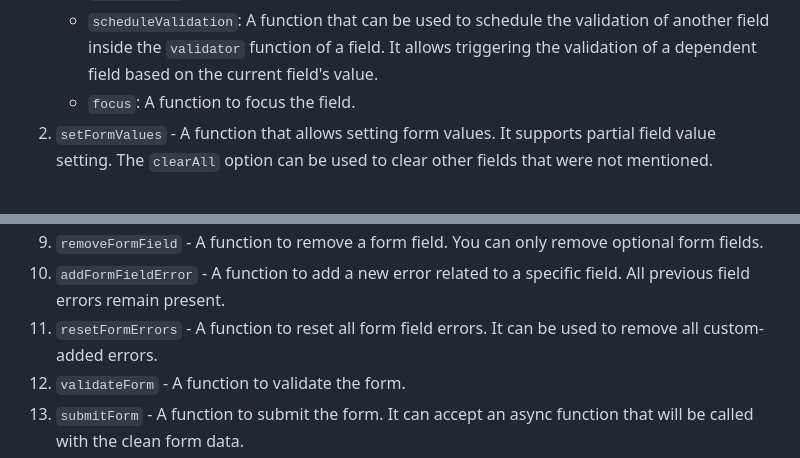
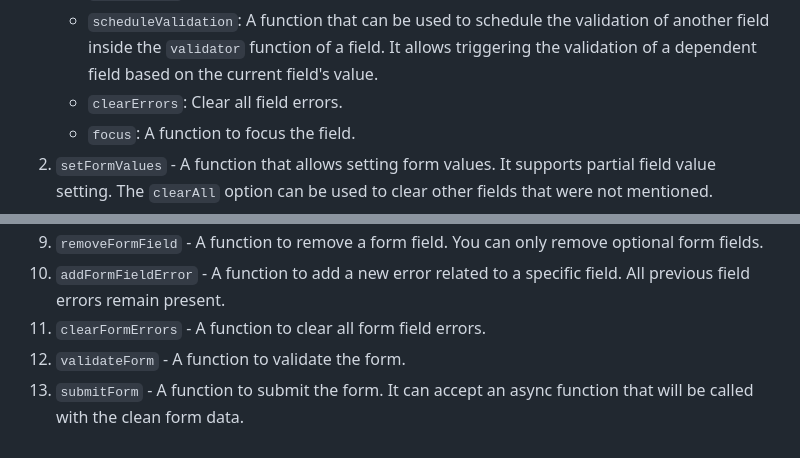
Before and after one commit to Tynik/react-honey-form, a Markdown page: README.md, 2 parts joined by grey strips. Drawn GitHub-style.

Commit message:
6.11.0v - updated README.md

```diff
--- a/README.md
+++ b/README.md
@@ -71,6 +71,7 @@ The `useHoneyForm` hook returns an object with the following properties:
    - `pushValue`: A function to add a new value to an array field.
    - `removeValue`: A function to remove a value from an array field by its index.
    - `scheduleValidation`: A function that can be used to schedule the validation of another field inside the `validator` function of a field. It allows triggering the validation of a dependent field based on the current field's value.
+   - `clearErrors`: Clear all field errors.
    - `focus`: A function to focus the field.
 2. `setFormValues` - A function that allows setting form values. It supports partial field value setting. The `clearAll` option can be used to clear other fields that were not mentioned.
 3. `isFormDefaultsFetching` - A boolean value that indicates whether form default values are being retrieved from a Promise function. It is `false` by default and becomes `true` during the retrieval process. It returns to `false` when default values are successfully retrieved or an error occurs.
@@ -81,7 +82,7 @@ The `useHoneyForm` hook returns an object with the following properties:
 8. `addFormField` - A function that dynamically allows adding a new form field.
 9. `removeFormField` - A function to remove a form field. You can only remove optional form fields.
 10. `addFormFieldError` - A function to add a new error related to a specific field. All previous field errors remain present.
-11. `resetFormErrors` - A function to reset all form field errors. It can be used to remove all custom-added errors.
+11. `clearFormErrors` - A function to clear all form field errors.
 12. `validateForm` - A function to validate the form.
 13. `submitForm` - A function to submit the form. It can accept an async function that will be called with the clean form data.
 14. `resetForm` - A function to reset all form field values to their initial state.
```
Also changed, not shown: other parts of README.md (+0 -85 lines).
